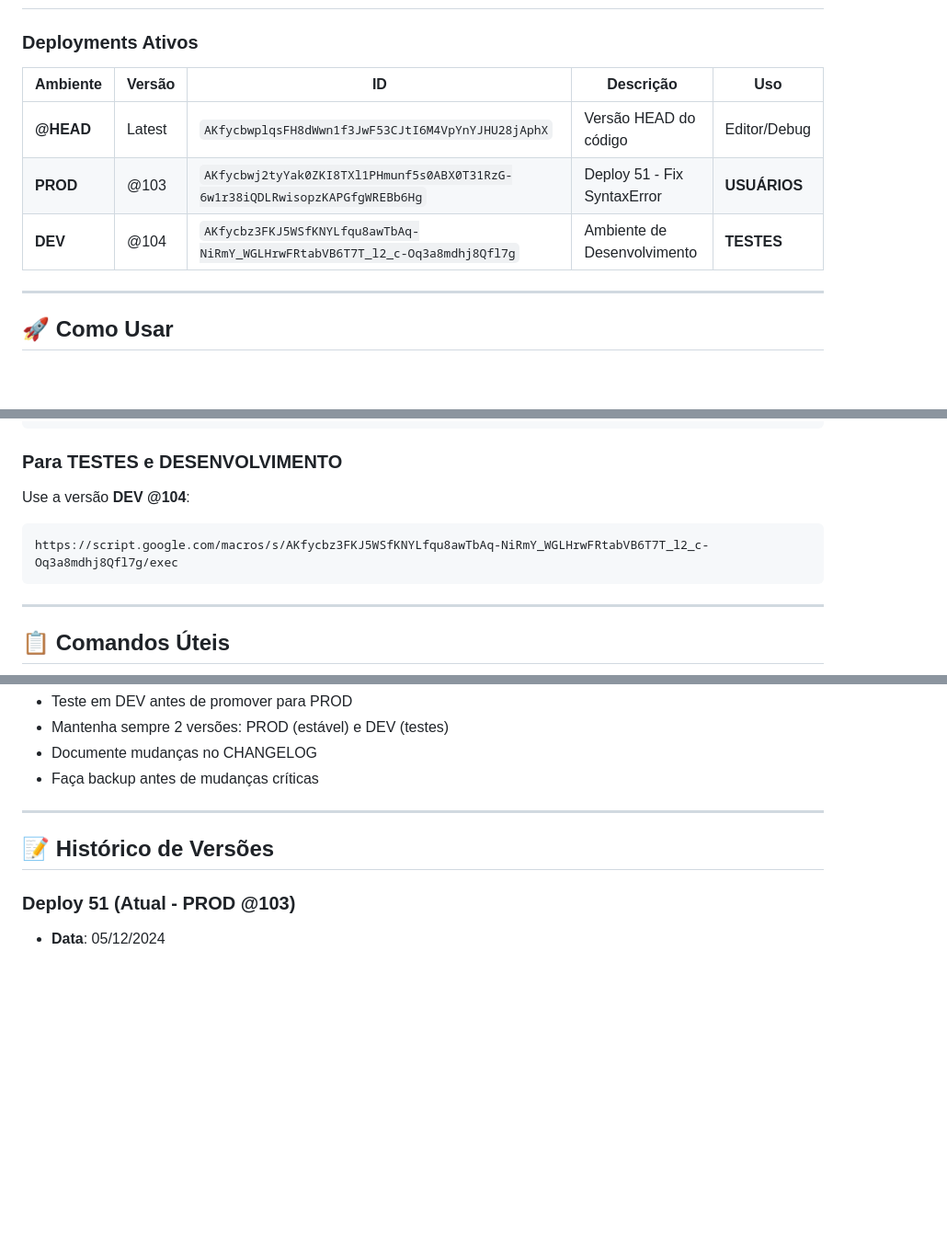
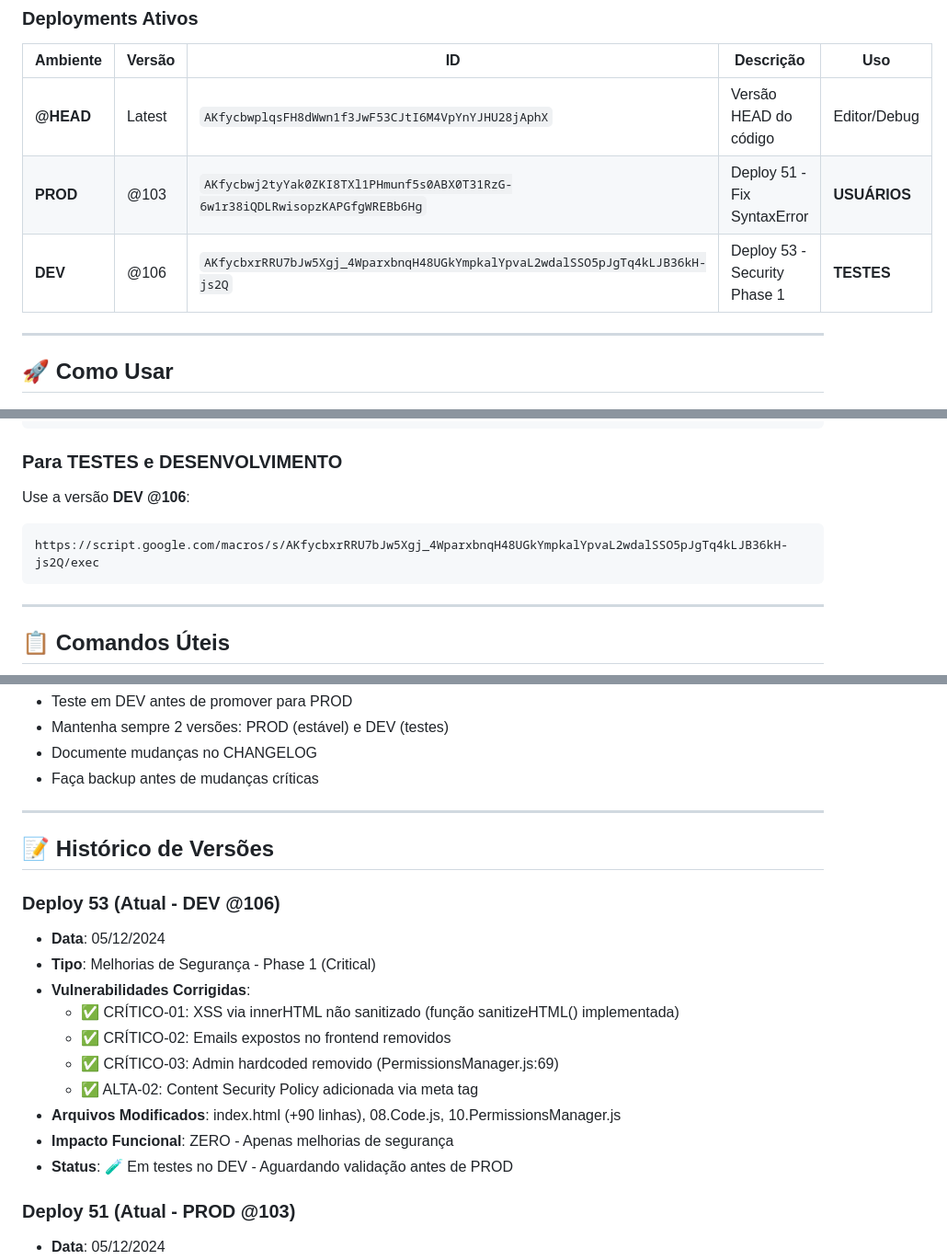
Before and after one commit to lucolicos88/NeoRNC, a Markdown page: DEPLOYMENTS.md, 3 parts joined by grey strips. Shown at 92% size. Drawn GitHub-style; blank space fills up the shorter version.

Commit message:
docs: Atualizar DEPLOYMENTS.md com Deploy 53
Mudancas:
- Atualizar DEV de @104 para @106
- Adicionar Deploy 53 no historico de versoes
- Documentar 5 vulnerabilidades corrigidas (Phase 1 - Critical)
- Atualizar URLs do ambiente DEV

Deploy 53 Status: Em testes no DEV

🤖 Generated with [Claude Code](https://claude.com/claude-code)

Co-Authored-By: Claude <noreply@anthropic.com>

````diff
--- a/DEPLOYMENTS.md
+++ b/DEPLOYMENTS.md
@@ -8,7 +8,7 @@
 |----------|--------|-----|-----------|-----|
 | **@HEAD** | Latest | `AKfycbwplqsFH8dWwn1f3JwF53CJtI6M4VpYnYJHU28jAphX` | Versão HEAD do código | Editor/Debug |
 | **PROD** | @103 | `AKfycbwj2tyYak0ZKI8TXl1PHmunf5s0ABX0T31RzG-6w1r38iQDLRwisopzKAPGfgWREBb6Hg` | Deploy 51 - Fix SyntaxError | **USUÁRIOS** |
-| **DEV** | @104 | `AKfycbz3FKJ5WSfKNYLfqu8awTbAq-NiRmY_WGLHrwFRtabVB6T7T_l2_c-Oq3a8mdhj8Qfl7g` | Ambiente de Desenvolvimento | **TESTES** |
+| **DEV** | @106 | `AKfycbxrRRU7bJw5Xgj_4WparxbnqH48UGkYmpkalYpvaL2wdalSSO5pJgTq4kLJB36kH-js2Q` | Deploy 53 - Security Phase 1 | **TESTES** |
 
 ---
 
@@ -21,9 +21,9 @@ https://script.google.com/macros/s/AKfycbwj2tyYak0ZKI8TXl1PHmunf5s0ABX0T31RzG-6w
 ```
 
 ### Para TESTES e DESENVOLVIMENTO
-Use a versão **DEV @104**:
+Use a versão **DEV @106**:
 ```
-https://script.google.com/macros/s/AKfycbz3FKJ5WSfKNYLfqu8awTbAq-NiRmY_WGLHrwFRtabVB6T7T_l2_c-Oq3a8mdhj8Qfl7g/exec
+https://script.google.com/macros/s/AKfycbxrRRU7bJw5Xgj_4WparxbnqH48UGkYmpkalYpvaL2wdalSSO5pJgTq4kLJB36kH-js2Q/exec
 ```
 
 ---
@@ -115,6 +115,18 @@ git push origin main
 
 ## 📝 Histórico de Versões
 
+### Deploy 53 (Atual - DEV @106)
+- **Data**: 05/12/2024
+- **Tipo**: Melhorias de Segurança - Phase 1 (Critical)
+- **Vulnerabilidades Corrigidas**:
+  - ✅ CRÍTICO-01: XSS via innerHTML não sanitizado (função sanitizeHTML() implementada)
+  - ✅ CRÍTICO-02: Emails expostos no frontend removidos
+  - ✅ CRÍTICO-03: Admin hardcoded removido (PermissionsManager.js:69)
+  - ✅ ALTA-02: Content Security Policy adicionada via meta tag
+- **Arquivos Modificados**: index.html (+90 linhas), 08.Code.js, 10.PermissionsManager.js
+- **Impacto Funcional**: ZERO - Apenas melhorias de segurança
+- **Status**: 🧪 Em testes no DEV - Aguardando validação antes de PROD
+
 ### Deploy 51 (Atual - PROD @103)
 - **Data**: 05/12/2024
 - **Problema Resolvido**: Erro de sintaxe (SyntaxError: Unexpected token '}')
````
Also changed, not shown: other parts of DEPLOYMENTS.md (+1 -1 lines).
